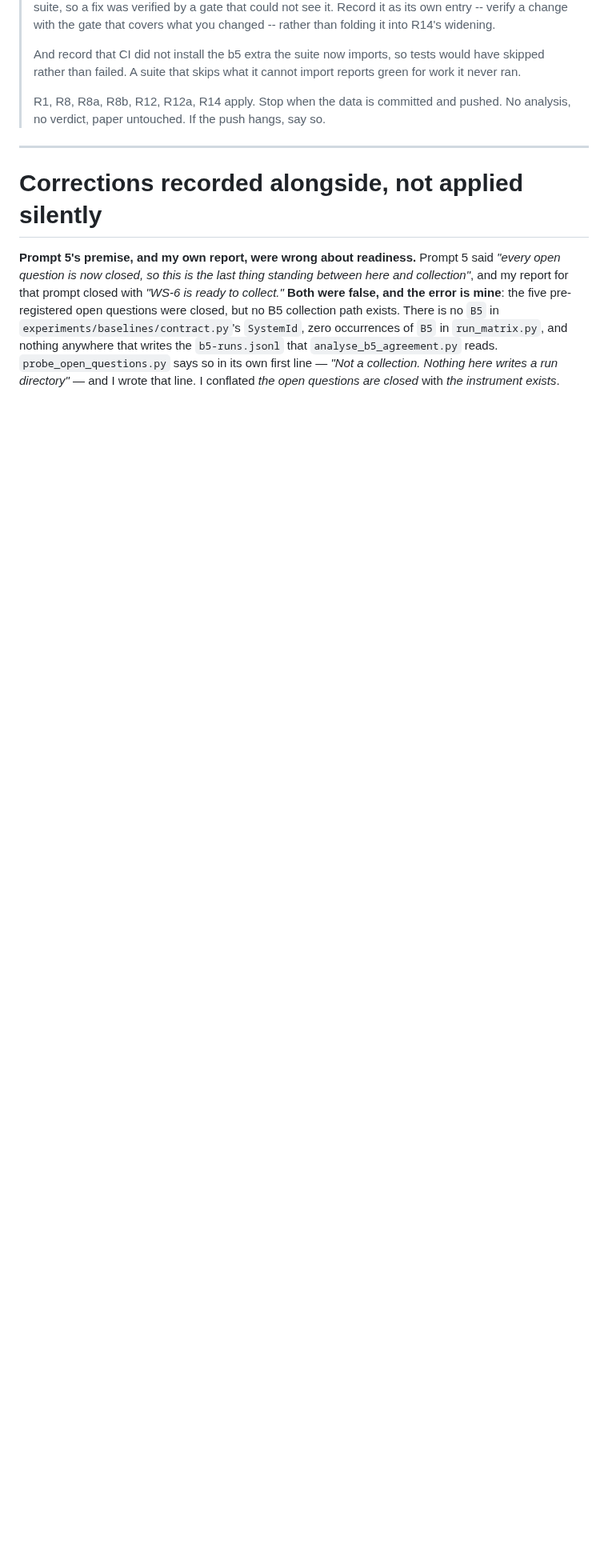
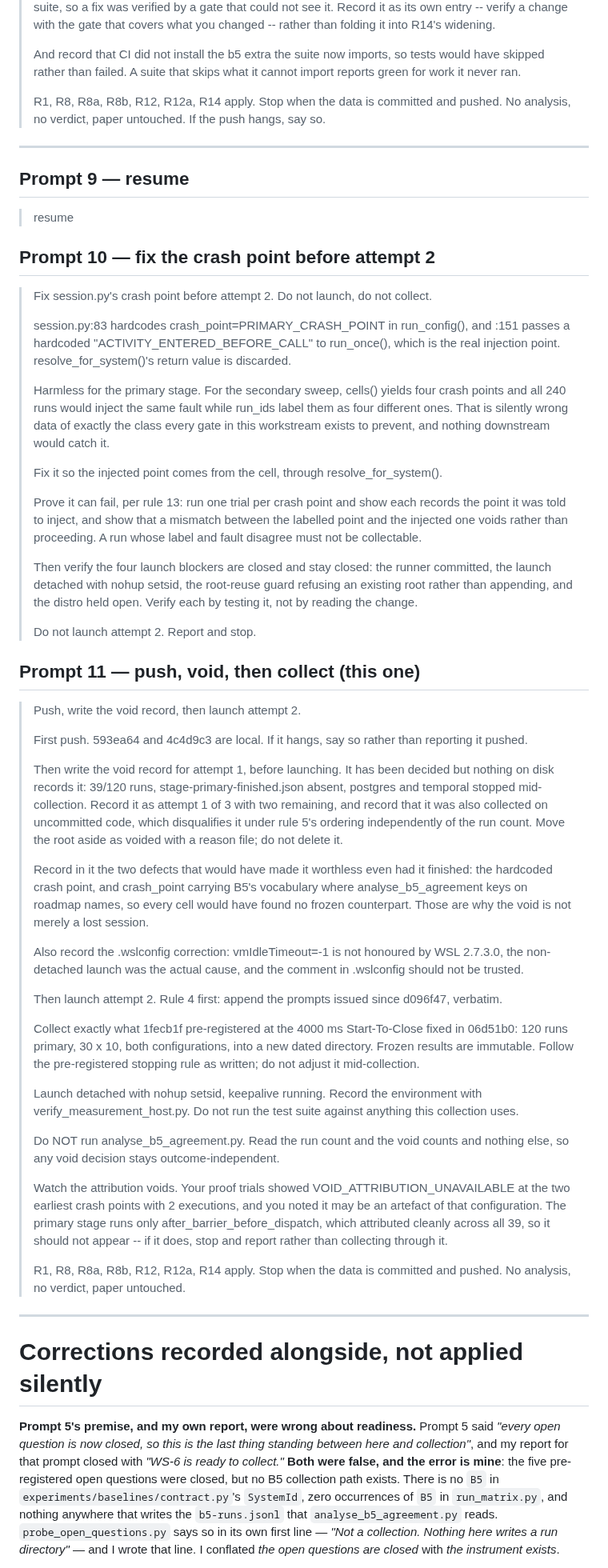
Before and after one commit to hafizmirhamza276-lab/Research-paper-AEP, a Markdown page: prompts/phase-15-b5-temporal.md, the part around one of its changes. Shown at 80% size. GitHub-like rendering; blank space fills up the shorter version.

```diff
--- a/prompts/phase-15-b5-temporal.md
+++ b/prompts/phase-15-b5-temporal.md
@@ -328,6 +328,87 @@ recorded here together with the reason collection did not happen.
 
 ---
 
+## Prompt 9 — resume
+
+> resume
+
+## Prompt 10 — fix the crash point before attempt 2
+
+> Fix session.py's crash point before attempt 2. Do not launch, do not collect.
+>
+> session.py:83 hardcodes crash_point=PRIMARY_CRASH_POINT in run_config(), and :151
+> passes a hardcoded "ACTIVITY_ENTERED_BEFORE_CALL" to run_once(), which is the real
+> injection point. resolve_for_system()'s return value is discarded.
+>
+> Harmless for the primary stage. For the secondary sweep, cells() yields four crash
+> points and all 240 runs would inject the same fault while run_ids label them as
+> four different ones. That is silently wrong data of exactly the class every gate
+> in this workstream exists to prevent, and nothing downstream would catch it.
+>
+> Fix it so the injected point comes from the cell, through resolve_for_system().
+>
+> Prove it can fail, per rule 13: run one trial per crash point and show each
+> records the point it was told to inject, and show that a mismatch between the
+> labelled point and the injected one voids rather than proceeding. A run whose
+> label and fault disagree must not be collectable.
+>
+> Then verify the four launch blockers are closed and stay closed: the runner
+> committed, the launch detached with nohup setsid, the root-reuse guard refusing an
+> existing root rather than appending, and the distro held open. Verify each by
+> testing it, not by reading the change.
+>
+> Do not launch attempt 2. Report and stop.
+
+## Prompt 11 — push, void, then collect (this one)
+
+> Push, write the void record, then launch attempt 2.
+>
+> First push. 593ea64 and 4c4d9c3 are local. If it hangs, say so rather than
+> reporting it pushed.
+>
+> Then write the void record for attempt 1, before launching. It has been decided
+> but nothing on disk records it: 39/120 runs, stage-primary-finished.json absent,
+> postgres and temporal stopped mid-collection. Record it as attempt 1 of 3 with
+> two remaining, and record that it was also collected on uncommitted code, which
+> disqualifies it under rule 5's ordering independently of the run count. Move the
+> root aside as voided with a reason file; do not delete it.
+>
+> Record in it the two defects that would have made it worthless even had it
+> finished: the hardcoded crash point, and crash_point carrying B5's vocabulary
+> where analyse_b5_agreement keys on roadmap names, so every cell would have found
+> no frozen counterpart. Those are why the void is not merely a lost session.
+>
+> Also record the .wslconfig correction: vmIdleTimeout=-1 is not honoured by WSL
+> 2.7.3.0, the non-detached launch was the actual cause, and the comment in
+> .wslconfig should not be trusted.
+>
+> Then launch attempt 2. Rule 4 first: append the prompts issued since d096f47,
+> verbatim.
+>
+> Collect exactly what 1fecb1f pre-registered at the 4000 ms Start-To-Close fixed
+> in 06d51b0: 120 runs primary, 30 x 10, both configurations, into a new dated
+> directory. Frozen results are immutable. Follow the pre-registered stopping rule
+> as written; do not adjust it mid-collection.
+>
+> Launch detached with nohup setsid, keepalive running. Record the environment with
+> verify_measurement_host.py. Do not run the test suite against anything this
+> collection uses.
+>
+> Do NOT run analyse_b5_agreement.py. Read the run count and the void counts and
+> nothing else, so any void decision stays outcome-independent.
+>
+> Watch the attribution voids. Your proof trials showed VOID_ATTRIBUTION_UNAVAILABLE
+> at the two earliest crash points with 2 executions, and you noted it may be an
+> artefact of that configuration. The primary stage runs only
+> after_barrier_before_dispatch, which attributed cleanly across all 39, so it
+> should not appear -- if it does, stop and report rather than collecting through
+> it.
+>
+> R1, R8, R8a, R8b, R12, R12a, R14 apply. Stop when the data is committed and
+> pushed. No analysis, no verdict, paper untouched.
+
+---
+
 # Corrections recorded alongside, not applied silently
 
 **Prompt 5's premise, and my own report, were wrong about readiness.** Prompt 5
```
Also changed, not shown: other parts of prompts/phase-15-b5-temporal.md (+36 -0 lines), reports/phase-report-ws6-attempt1-voided-2026-09-08.md (added, +171 -0 lines).
